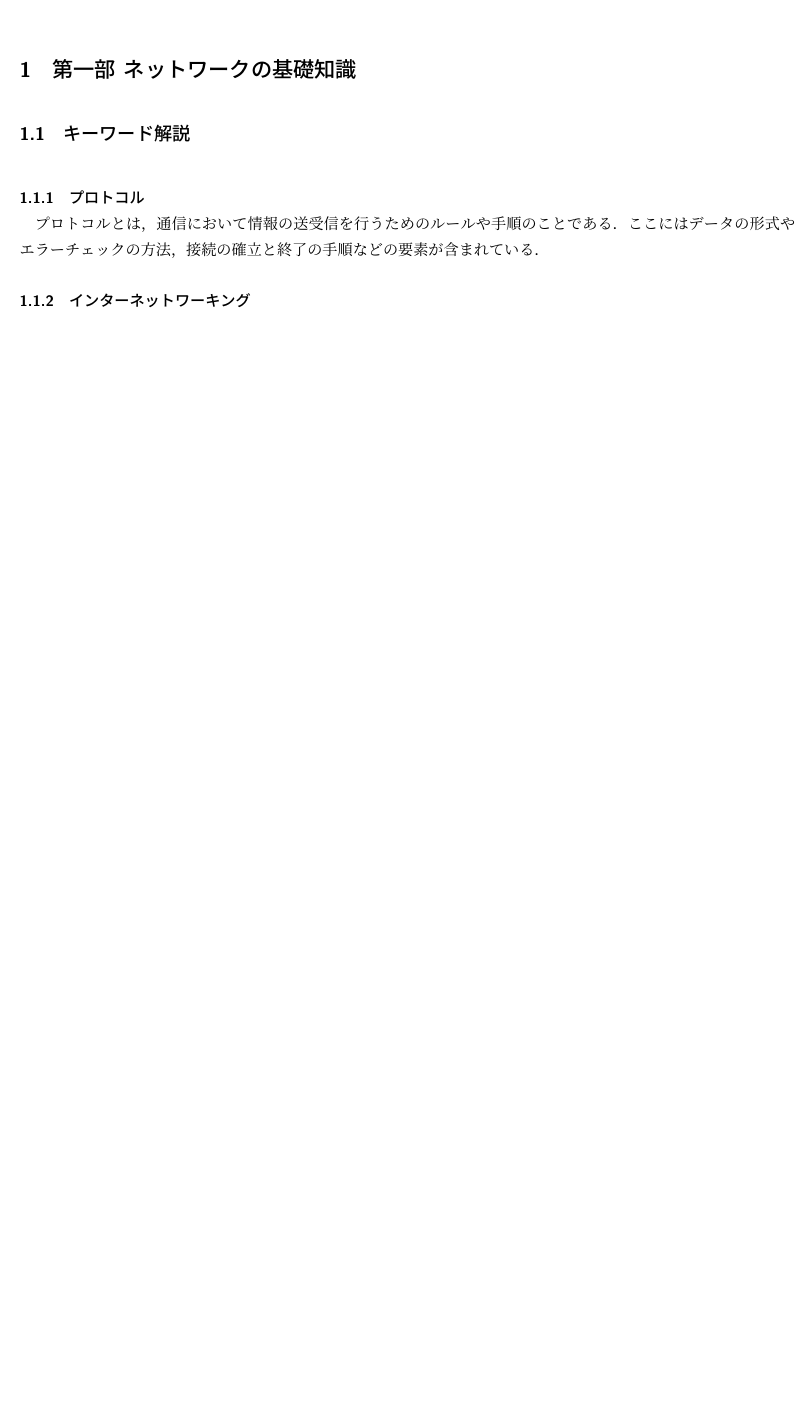
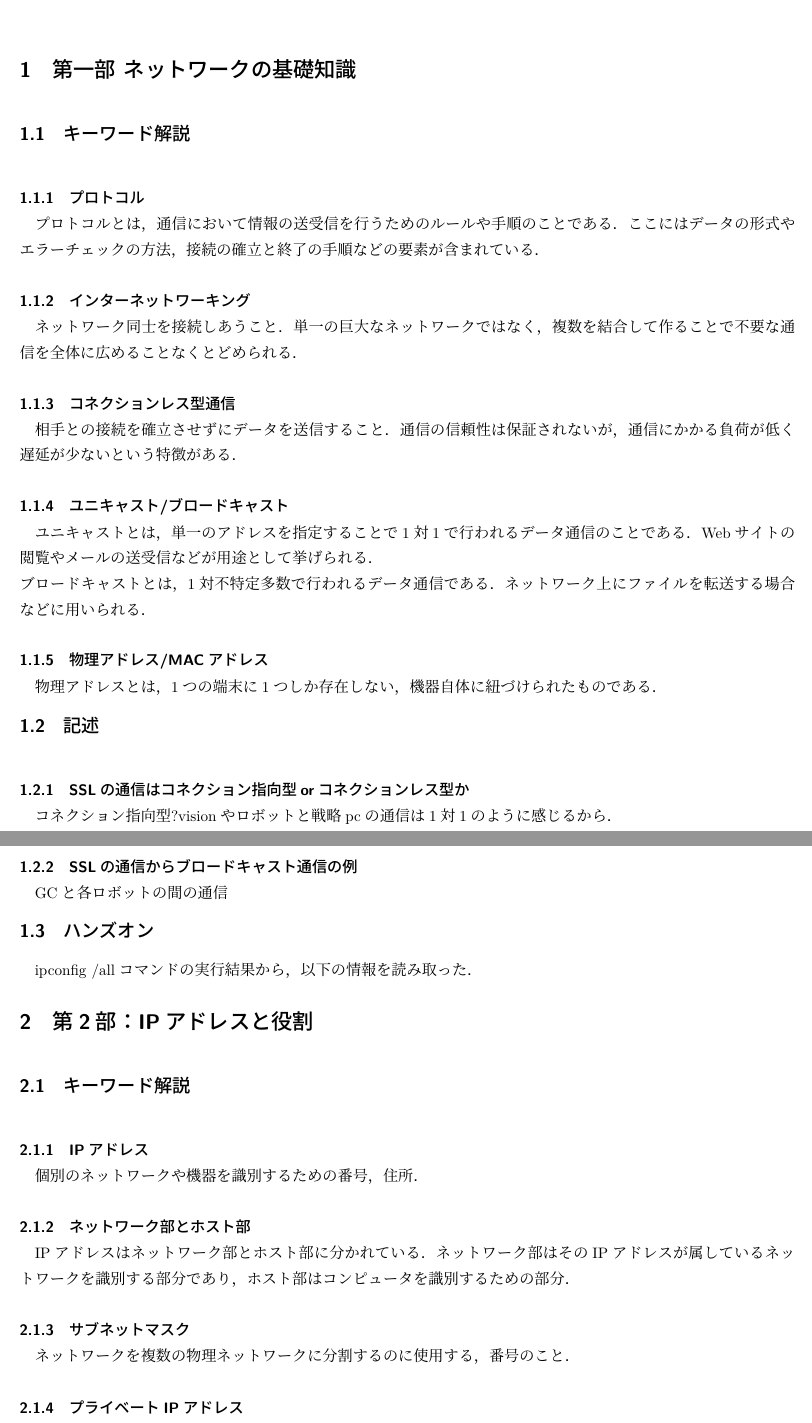
Before and after one commit to Souuuuuuuki/kadai, a LaTeX document (network/part1.tex): part of the page before the commit and two parts of pages 1 and 2 of 2 after it, the two joined at a grey line, cut so that both start at the same text, the shorter picture padded with empty space. Compiled offline with upLaTeX and dvipdfmx.

Commit message:
ネットワーク課題第1回完了

```diff
--- a/network/part1.tex
+++ b/network/part1.tex
@@ -15,6 +15,53 @@
 プロトコルとは，通信において情報の送受信を行うためのルールや手順のことである．
 ここにはデータの形式やエラーチェックの方法，接続の確立と終了の手順などの要素が含まれている．
 \subsubsection{インターネットワーキング}
+ネットワーク同士を接続しあうこと．
+単一の巨大なネットワークではなく，複数を結合して作ることで不要な通信を全体に広めることなくとどめられる．
+\subsubsection{コネクションレス型通信}
+相手との接続を確立させずにデータを送信すること．
+通信の信頼性は保証されないが，通信にかかる負荷が低く遅延が少ないという特徴がある．
+
+\subsubsection{ユニキャスト/ブロードキャスト}
+ユニキャストとは，単一のアドレスを指定することで1対1で行われるデータ通信のことである．Webサイトの閲覧やメールの送受信などが用途として挙げられる．\\
+ブロードキャストとは，1対不特定多数で行われるデータ通信である．ネットワーク上にファイルを転送する場合などに用いられる．
+
+\subsubsection{物理アドレス/MACアドレス}
+物理アドレスとは，1つの端末に1つしか存在しない，機器自体に紐づけられたものである．
+
+\subsection{記述}
+\subsubsection{SSLの通信はコネクション指向型orコネクションレス型か}
+コネクション指向型?visionやロボットと戦略pcの通信は1対1のように感じるから．
+
+\subsubsection{SSLの通信からブロードキャスト通信の例}
+GCと各ロボットの間の通信
+
+\subsection{ハンズオン}
+ipconfig /allコマンドの実行結果から，以下の情報を読み取った．
+
+\section{第2部：IPアドレスと役割}
+\subsection{キーワード解説}
+\subsubsection{IPアドレス}
+個別のネットワークや機器を識別するための番号，住所．
+
+\subsubsection{ネットワーク部とホスト部}
+IPアドレスはネットワーク部とホスト部に分かれている．ネットワーク部はそのIPアドレスが属しているネットワークを識別する部分であり，ホスト部はコンピュータを識別するための部分．
+
+\subsubsection{サブネットマスク}
+ネットワークを複数の物理ネットワークに分割するのに使用する，番号のこと．
+
+\subsubsection{プライベートIPアドレス}
+過程や企業などの組織内のみで割り当てられるIPアドレスのこと．
+
+\subsubsection{CIDR(サイダー)表記}
+198.51.100.xxx/24のような形で，「/」を使用して「IPアドレス/サブネットマスク」を表記する方法．表記の簡略化が目的である．
+
+\subsubsection{ネットワークアドレス}
+ネットワークに割り当てられたIPアドレスの中で，ネットワーク地震を指し示すアドレス．
+
+\subsubsection{ブロードキャストアドレス}
+ブロードキャスト通信をする際に使われる，パケットの宛先アドレス．
+
+\subsection{記述}
 
 
 
```
Also changed, not shown: network/out/part1.pdf (added), 2 other files.
